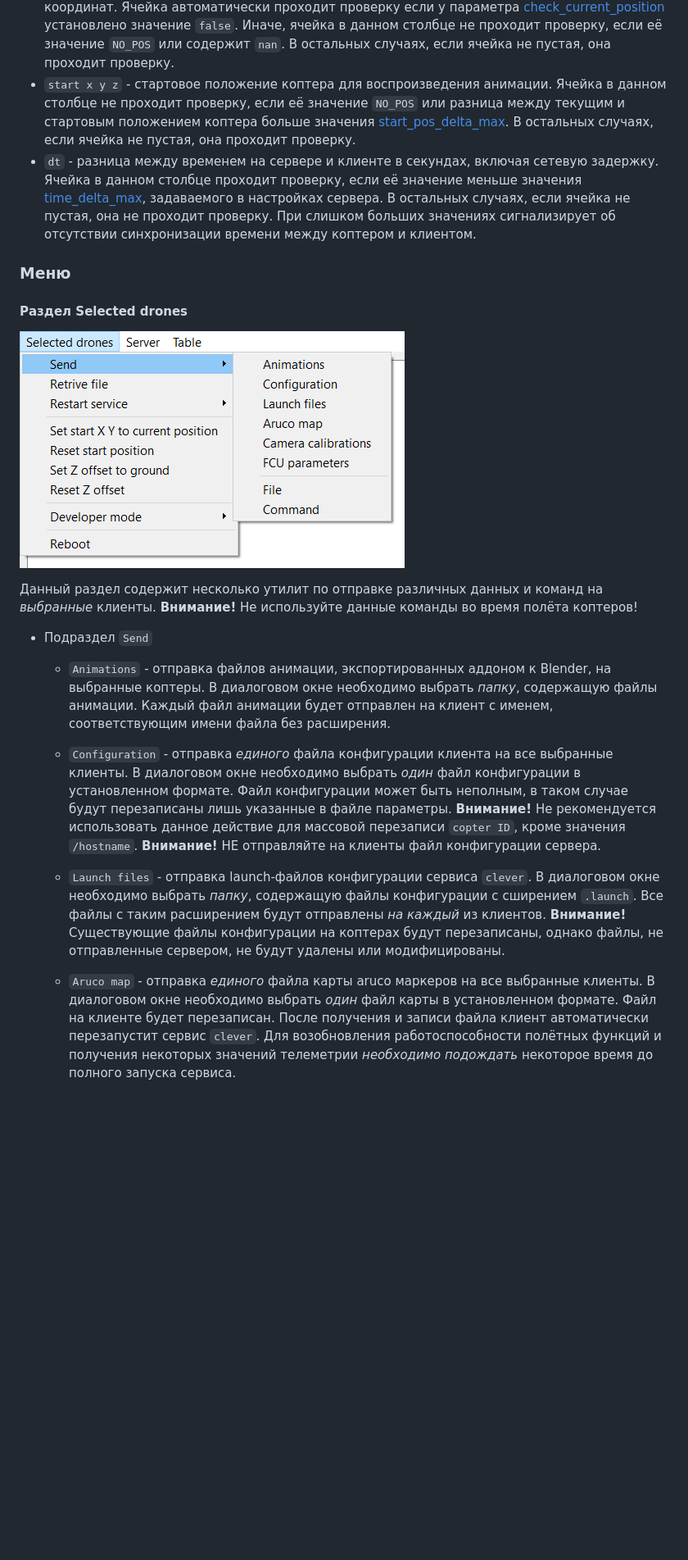
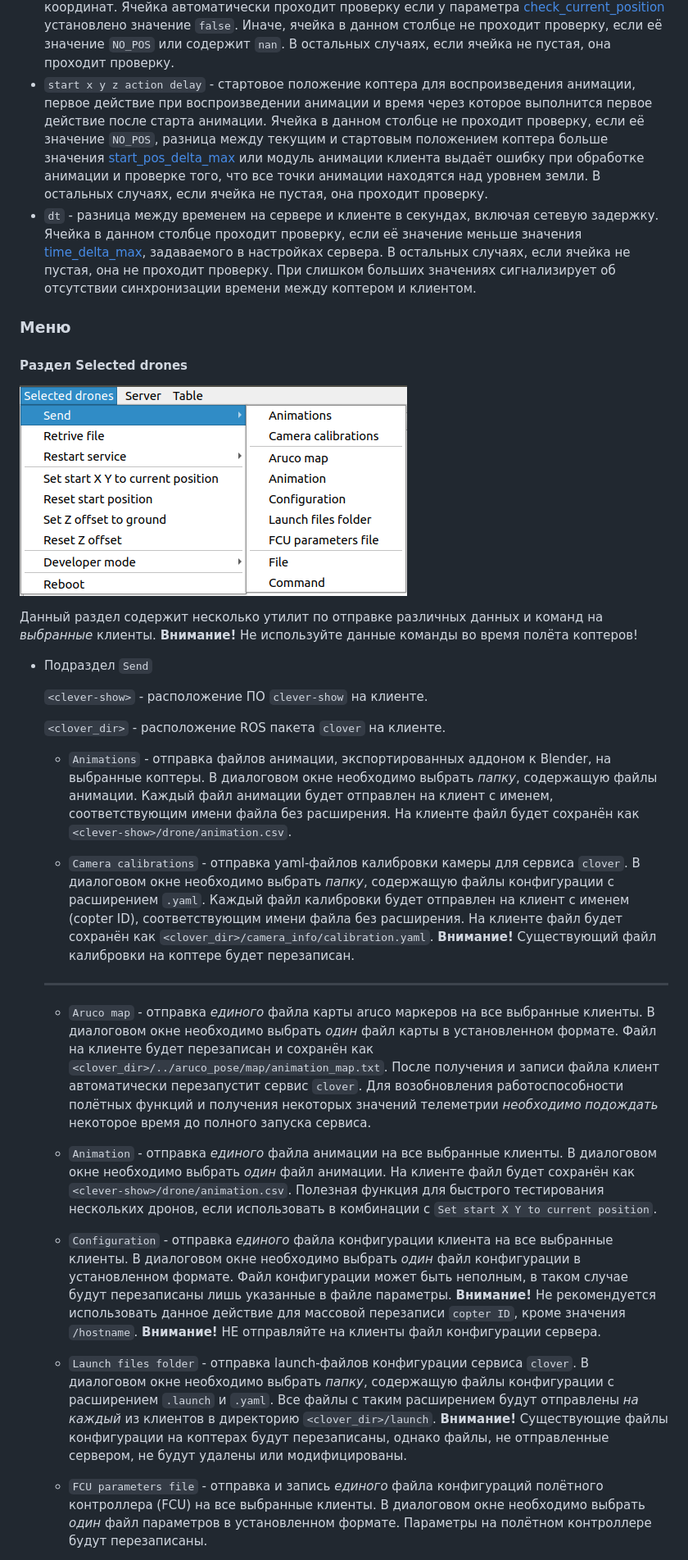
Before and after one commit to CopterExpress/clever-show, a Markdown page: docs/ru/server.md, the part around the change printed below. Shown: that part at 82% size. GitHub-like rendering; pictures changed too: docs/assets/server-drone-send.png; blank space fills up the shorter version.

Commit message:
docs: Update server article

```diff
--- a/docs/ru/server.md
+++ b/docs/ru/server.md
@@ -46,7 +46,7 @@
 * `checks`  - состояние самодиагностики коптера. Ячейка в данном столбце проходит проверку, если её значение `OK`. В остальных случаях, если ячейка не пустая, она не проходит проверку.
   * При двойном клике на ячейку при наличии ошибок будет показано диалоговое окно с полной детализацией всех ошибок.
 * `current x y z yaw frame_id` - текущее положение коптера с указанием названия системы координат. Ячейка автоматически проходит проверку если у параметра [check_current_position](#раздел-checks) установлено значение `false`. Иначе, ячейка в данном столбце не проходит проверку, если её значение `NO_POS` или содержит `nan`. В остальных случаях, если ячейка не пустая, она проходит проверку.
-* `start x y z` - стартовое положение коптера для воспроизведения анимации. Ячейка в данном столбце не проходит проверку, если её значение `NO_POS` или разница между текущим и стартовым положением коптера больше значения [start_pos_delta_max](#раздел-checks). В остальных случаях, если ячейка не пустая, она проходит проверку.
+* `start x y z action delay` - стартовое положение коптера для воспроизведения анимации, первое действие при воспроизведении анимации и время через которое выполнится первое действие после старта анимации. Ячейка в данном столбце не проходит проверку, если её значение `NO_POS`, разница между текущим и стартовым положением коптера больше значения [start_pos_delta_max](#раздел-checks) или модуль анимации клиента выдаёт ошибку при обработке анимации и проверке того, что все точки анимации находятся над уровнем земли. В остальных случаях, если ячейка не пустая, она проходит проверку.
 * `dt` - разница между временем на сервере и клиенте в секундах, включая сетевую задержку. Ячейка в данном столбце проходит проверку, если её значение меньше значения [time_delta_max](#раздел-checks), задаваемого в настройках сервера. В остальных случаях, если ячейка не пустая, она не проходит проверку. При слишком больших значениях сигнализирует об отсутствии синхронизации времени между коптером и клиентом.
 
 ### Меню
@@ -59,11 +59,23 @@
 
 * Подраздел `Send`
 
-  * `Animations` - отправка файлов анимации, экспортированных аддоном к Blender, на выбранные коптеры. В диалоговом окне необходимо выбрать *папку*, содержащую файлы анимации. Каждый файл анимации будет отправлен на клиент с именем, соответствующим имени файла без расширения.
+  `<clever-show>` - расположение ПО `clever-show` на клиенте.
+
+  `<clover_dir>` - расположение ROS пакета `clover` на клиенте.
+
+  * `Animations` - отправка файлов анимации, экспортированных аддоном к Blender, на выбранные коптеры. В диалоговом окне необходимо выбрать *папку*, содержащую файлы анимации. Каждый файл анимации будет отправлен на клиент с именем, соответствующим имени файла без расширения. На клиенте файл будет сохранён как `<clever-show>/drone/animation.csv`.
+
+  * `Camera calibrations` - отправка yaml-файлов калибровки камеры для сервиса `clover`.  В диалоговом окне необходимо выбрать *папку*, содержащую файлы конфигурации с расширением `.yaml`. Каждый файл калибровки будет отправлен на клиент с именем (copter ID), соответствующим имени файла без расширения. На клиенте файл будет сохранён как `<clover_dir>/camera_info/calibration.yaml`. **Внимание!** Существующий файл калибровки на коптере будет перезаписан.
+
+  ---
+
+  * `Aruco map` - отправка *единого* файла карты aruco маркеров на все выбранные клиенты. В диалоговом окне необходимо выбрать *один* файл карты в установленном формате. Файл на клиенте будет перезаписан и сохранён как `<clover_dir>/../aruco_pose/map/animation_map.txt`. После получения и записи файла клиент автоматически перезапустит сервис `clover`. Для возобновления работоспособности полётных функций и получения некоторых значений телеметрии *необходимо подождать* некоторое время до полного запуска сервиса.
+
+  * `Animation` - отправка *единого* файла анимации на все выбранные клиенты. В диалоговом окне необходимо выбрать *один* файл анимации. На клиенте файл будет сохранён как `<clever-show>/drone/animation.csv`. Полезная функция для быстрого тестирования нескольких дронов, если использовать в комбинации с `Set start X Y to current position`.
 
   * `Configuration` - отправка *единого* файла конфигурации клиента на все выбранные клиенты. В диалоговом окне необходимо выбрать *один* файл конфигурации в установленном формате. Файл конфигурации может быть неполным, в таком случае будут перезаписаны лишь указанные в файле параметры. **Внимание!** Не рекомендуется использовать данное действие для массовой перезаписи `copter ID`, кроме значения `/hostname`. **Внимание!** НЕ отправляйте на клиенты файл конфигурации сервера.
 
-  * `Launch files` - отправка launch-файлов конфигурации сервиса `clever`. В диалоговом окне необходимо выбрать *папку*, содержащую файлы конфигурации с сширением `.launch`. Все файлы с таким расширением будут отправлены *на каждый* из клиентов. **Внимание!** Существующие файлы конфигурации на коптерах будут перезаписаны, однако файлы, не отправленные сервером, не будут удалены или модифицированы.
+  * `Launch files folder` - отправка launch-файлов конфигурации сервиса `clover`. В диалоговом окне необходимо выбрать *папку*, содержащую файлы конфигурации с расширением `.launch` и `.yaml`. Все файлы с таким расширением будут отправлены *на каждый* из клиентов в директорию `<clover_dir>/launch`. **Внимание!** Существующие файлы конфигурации на коптерах будут перезаписаны, однако файлы, не отправленные сервером, не будут удалены или модифицированы.
 
-  * `Aruco map` - отправка *единого* файла карты aruco маркеров на все выбранные клиенты. В диалоговом окне необходимо выбрать *один* файл карты в установленном формате. Файл на клиенте будет перезаписан. После получения и записи файла клиент автоматически перезапустит сервис `clever`. Для возобновления работоспособности полётных функций и получения некоторых значений телеметрии *необходимо подождать* некоторое время до полного запуска сервиса.
+  * `FCU parameters file` - отправка и запись *единого* файла конфигураций полётного контроллера (FCU) на все выбранные клиенты. В диалоговом окне необходимо выбрать *один* файл параметров в установленном формате. Параметры на полётном контроллере  будут перезаписаны.
 
```
Also changed, not shown: other parts of docs/ru/server.md (+31 -19 lines).
